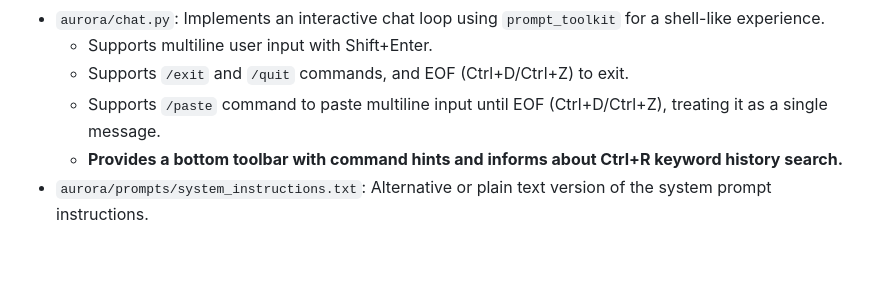
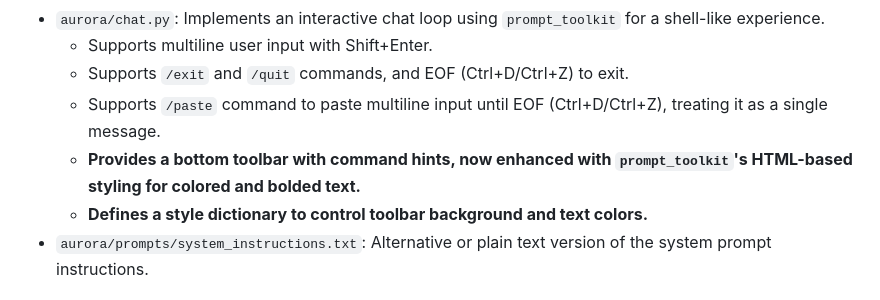
Before and after one commit to joaompinto/aurora, a Markdown page: docs/structure.md, the part around the change. Drawn GitHub-style; blank space fills up the shorter version.

Commit message:
Update docs: document enhanced prompt_toolkit toolbar styling in chat.py

```diff
--- a/docs/structure.md
+++ b/docs/structure.md
@@ -8,7 +8,8 @@
   - Supports multiline user input with Shift+Enter.
   - Supports `/exit` and `/quit` commands, and EOF (Ctrl+D/Ctrl+Z) to exit.
   - Supports `/paste` command to paste multiline input until EOF (Ctrl+D/Ctrl+Z), treating it as a single message.
-  - **Provides a bottom toolbar with command hints and informs about Ctrl+R keyword history search.**
+  - **Provides a bottom toolbar with command hints, now enhanced with `prompt_toolkit`'s HTML-based styling for colored and bolded text.**
+  - **Defines a style dictionary to control toolbar background and text colors.**
 - `aurora/prompts/system_instructions.txt`: Alternative or plain text version of the system prompt instructions.
 
 ## Agent Subpackage: `aurora.agent`
```
